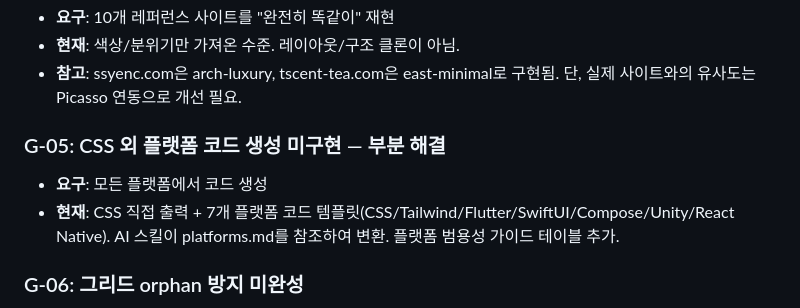
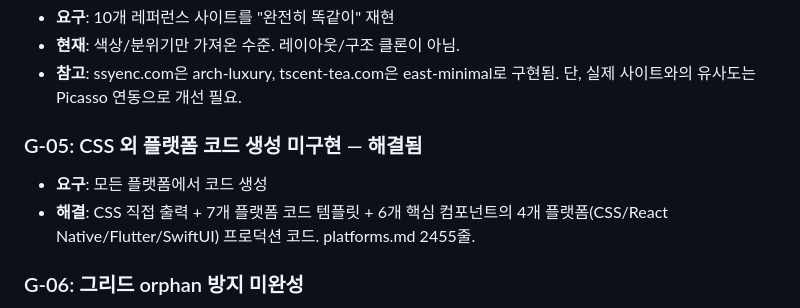
Before and after one commit to cj-tinygem/duvu, a Markdown page: docs/GAPS.md, the part around the change. Rendered like a GitHub page.

Commit message:
GAPS: G-05 해결됨 (멀티플랫폼 컴포넌트 코드)
Co-Authored-By: Claude Opus 4.6 (1M context) <noreply@anthropic.com>

```diff
--- a/docs/GAPS.md
+++ b/docs/GAPS.md
@@ -45,9 +45,9 @@ DUVU의 핵심 가치는 **"세계 최고의 디자인을 해체해서 재사용
 - **현재**: 색상/분위기만 가져온 수준. 레이아웃/구조 클론이 아님.
 - **참고**: ssyenc.com은 arch-luxury, tscent-tea.com은 east-minimal로 구현됨. 단, 실제 사이트와의 유사도는 Picasso 연동으로 개선 필요.
 
-### G-05: CSS 외 플랫폼 코드 생성 미구현 — **부분 해결**
+### G-05: CSS 외 플랫폼 코드 생성 미구현 — **해결됨**
 - **요구**: 모든 플랫폼에서 코드 생성
-- **현재**: CSS 직접 출력 + 7개 플랫폼 코드 템플릿(CSS/Tailwind/Flutter/SwiftUI/Compose/Unity/React Native). AI 스킬이 platforms.md를 참조하여 변환. 플랫폼 범용성 가이드 테이블 추가.
+- **해결**: CSS 직접 출력 + 7개 플랫폼 코드 템플릿 + 6개 핵심 컴포넌트의 4개 플랫폼(CSS/React Native/Flutter/SwiftUI) 프로덕션 코드. platforms.md 2455줄.
 
 ### G-06: 그리드 orphan 방지 미완성
 - **요구**: 그리드 마지막 행에 빈 칸이 절대 생기면 안 됨. 시스템화 필수.
```
